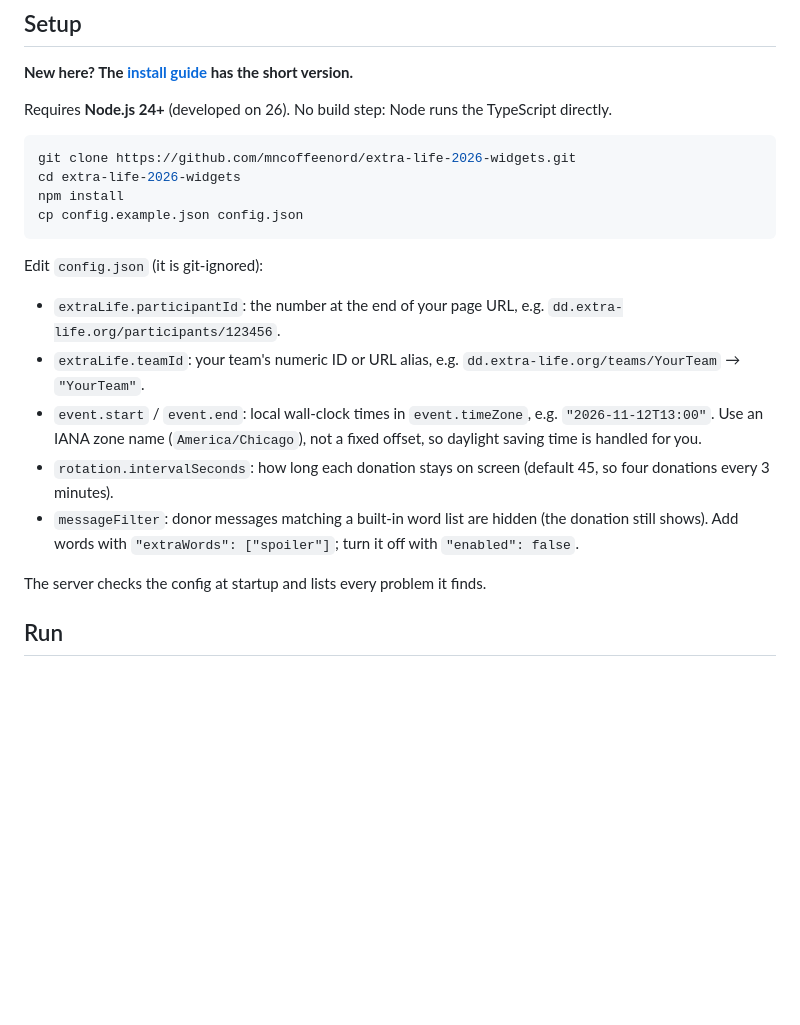
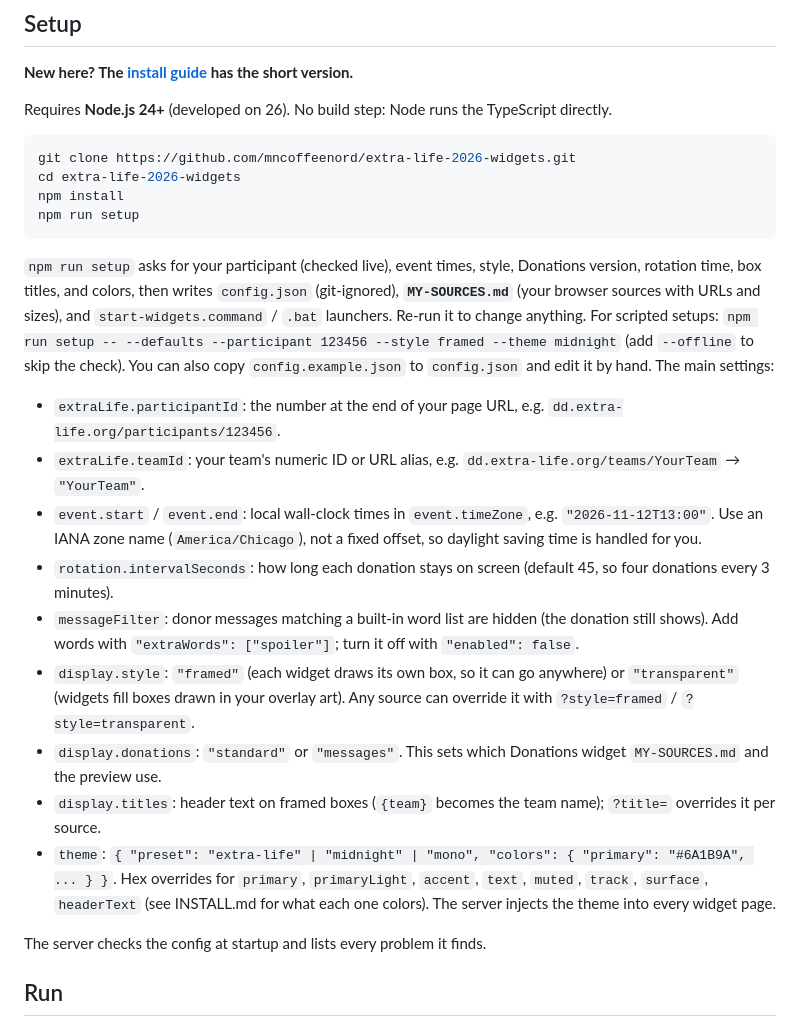
Before and after one commit to mncoffeenord/extra-life-2026-widgets, a Markdown page: README.md, the part around the change. GitHub-like rendering; blank space fills up the shorter version.

````diff
--- a/README.md
+++ b/README.md
@@ -30,10 +30,14 @@ Requires **Node.js 24+** (developed on 26). No build step: Node runs the TypeScr
 git clone https://github.com/mncoffeenord/extra-life-2026-widgets.git
 cd extra-life-2026-widgets
 npm install
-cp config.example.json config.json
+npm run setup
 ```
 
-Edit `config.json` (it is git-ignored):
+`npm run setup` asks for your participant (checked live), event times, style, Donations version, rotation time, box
+titles, and colors, then writes `config.json` (git-ignored), **`MY-SOURCES.md`** (your browser sources with URLs and
+sizes), and `start-widgets.command` / `.bat` launchers. Re-run it to change anything. For scripted setups:
+`npm run setup -- --defaults --participant 123456 --style framed --theme midnight` (add `--offline` to skip the
+check). You can also copy `config.example.json` to `config.json` and edit it by hand. The main settings:
 
 - `extraLife.participantId`: the number at the end of your page URL, e.g. `dd.extra-life.org/participants/123456`.
 - `extraLife.teamId`: your team's numeric ID or URL alias, e.g. `dd.extra-life.org/teams/YourTeam` → `"YourTeam"`.
@@ -42,6 +46,13 @@ Edit `config.json` (it is git-ignored):
 - `rotation.intervalSeconds`: how long each donation stays on screen (default 45, so four donations every 3 minutes).
 - `messageFilter`: donor messages matching a built-in word list are hidden (the donation still shows). Add words
   with `"extraWords": ["spoiler"]`; turn it off with `"enabled": false`.
+- `display.style`: `"framed"` (each widget draws its own box, so it can go anywhere) or `"transparent"` (widgets fill
+  boxes drawn in your overlay art). Any source can override it with `?style=framed` / `?style=transparent`.
+- `display.donations`: `"standard"` or `"messages"`. This sets which Donations widget `MY-SOURCES.md` and the preview use.
+- `display.titles`: header text on framed boxes (`{team}` becomes the team name); `?title=` overrides it per source.
+- `theme`: `{ "preset": "extra-life" | "midnight" | "mono", "colors": { "primary": "#6A1B9A", ... } }`. Hex overrides
+  for `primary`, `primaryLight`, `accent`, `text`, `muted`, `track`, `surface`, `headerText` (see INSTALL.md for what
+  each one colors). The server injects the theme into every widget page.
 
 The server checks the config at startup and lists every problem it finds.
 
````
Also changed, not shown: CLAUDE.md (+19 -2 lines), INSTALL.md (+68 -41 lines).
